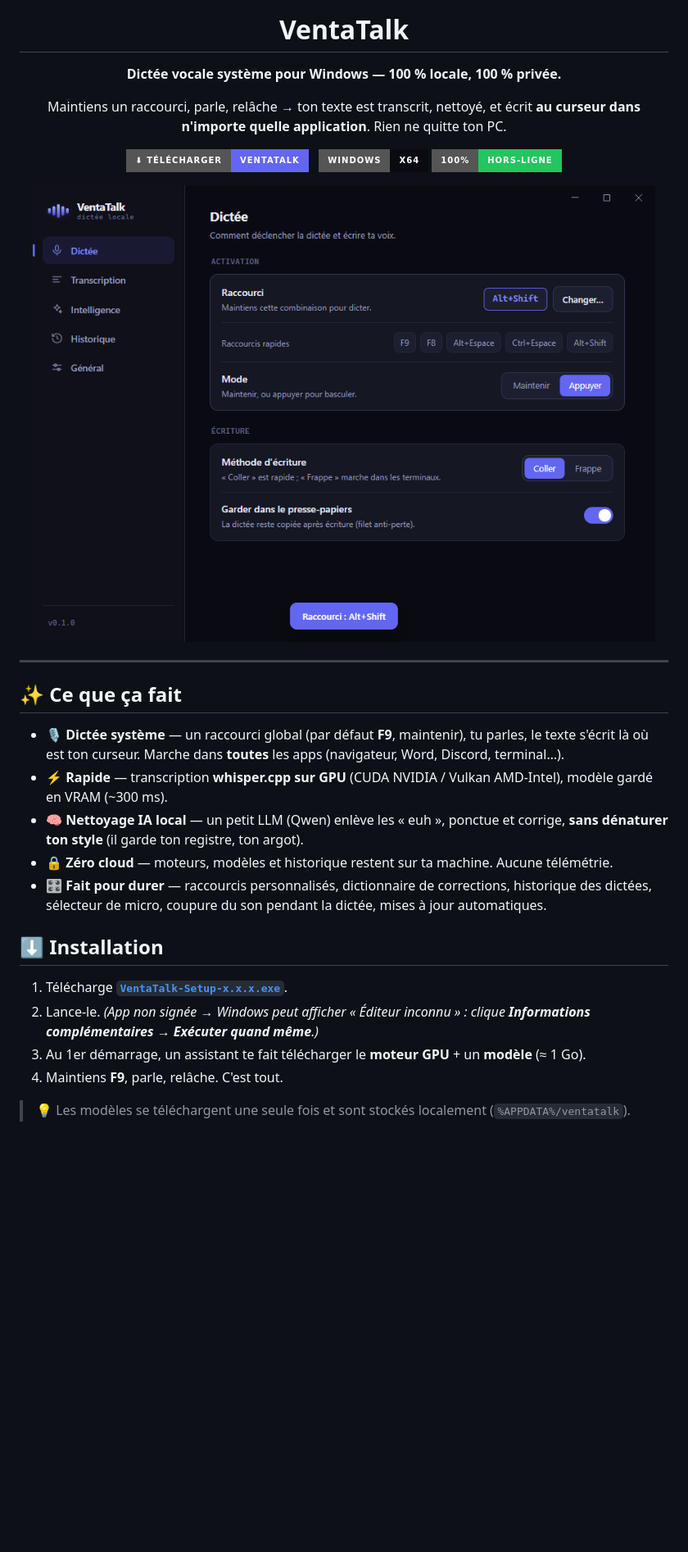
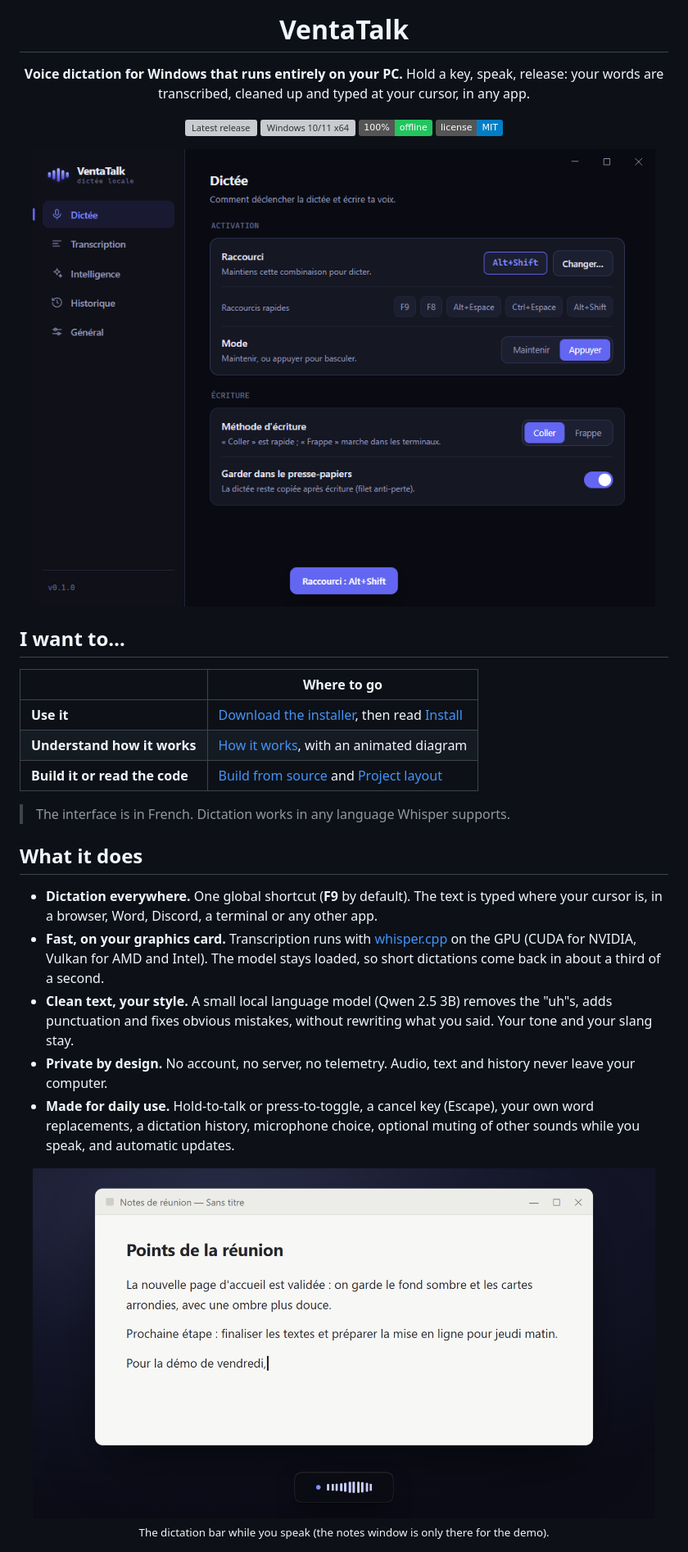
Before and after one commit to StyuDEV/VentaTalk, a Markdown page: README.md, the part around one of its changes. Shown at 82% size. GitHub-like rendering; pictures changed too: docs/img/dictation-bar.png (added); badges without logos; blank space fills up the shorter version; grey boxes are pictures that could not be loaded.

```diff
--- a/README.md
+++ b/README.md
@@ -4,40 +4,43 @@
 
 # VentaTalk
 
-**Dictée vocale système pour Windows — 100 % locale, 100 % privée.**
+**Voice dictation for Windows that runs entirely on your PC.**
+Hold a key, speak, release: your words are transcribed, cleaned up and typed at your cursor, in any app.
 
-Maintiens un raccourci, parle, relâche → ton texte est transcrit, nettoyé, et écrit
-**au curseur dans n'importe quelle application**. Rien ne quitte ton PC.
+[![Latest release](https://img.shields.io/github/v/release/StyuDEV/VentaTalk?label=download&color=6366f1)](https://github.com/StyuDEV/VentaTalk/releases/latest)
+![Windows 10/11 x64](https://img.shields.io/badge/Windows-10%20%2F%2011%20x64-0a0b12?logo=windows)
+![Offline](https://img.shields.io/badge/100%25-offline-22c55e)
+[![License: MIT](https://img.shields.io/badge/license-MIT-blue)](LICENSE)
 
-[![Télécharger](https://img.shields.io/badge/⬇_Télécharger-VentaTalk-6366f1?style=for-the-badge)](https://github.com/StyuDEV/VentaTalk/releases/latest)
-&nbsp;
-![Windows](https://img.shields.io/badge/Windows-x64-0a0b12?style=for-the-badge&logo=windows)
-![100% local](https://img.shields.io/badge/100%25-hors--ligne-22c55e?style=for-the-badge)
-
-<img src="docs/screenshot-app.png" width="760" alt="Interface VentaTalk" />
+<img src="docs/screenshot-app.png" width="760" alt="VentaTalk settings window" />
 
 </div>
 
----
+## I want to…
 
-## ✨ Ce que ça fait
+| | Where to go |
+|---|---|
+| **Use it** | [Download the installer](https://github.com/StyuDEV/VentaTalk/releases/latest), then read [Install](#install) |
+| **Understand how it works** | [How it works](#how-it-works), with an animated diagram |
+| **Build it or read the code** | [Build from source](#build-from-source) and [Project layout](#project-layout) |
 
-- 🎙️ **Dictée système** — un raccourci global (par défaut **F9**, maintenir), tu parles, le texte
-  s'écrit là où est ton curseur. Marche dans **toutes** les apps (navigateur, Word, Discord, terminal…).
-- ⚡ **Rapide** — transcription **whisper.cpp sur GPU** (CUDA NVIDIA / Vulkan AMD-Intel), modèle gardé en VRAM (~300 ms).
-- 🧠 **Nettoyage IA local** — un petit LLM (Qwen) enlève les « euh », ponctue et corrige, **sans
-  dénaturer ton style** (il garde ton registre, ton argot).
-- 🔒 **Zéro cloud** — moteurs, modèles et historique restent sur ta machine. Aucune télémétrie.
-- 🎛️ **Fait pour durer** — raccourcis personnalisés, dictionnaire de corrections, historique des
-  dictées, sélecteur de micro, coupure du son pendant la dictée, mises à jour automatiques.
+> The interface is in French. Dictation works in any language Whisper supports.
 
-## ⬇️ Installation
+## What it does
 
-1. Télécharge **[`VentaTalk-Setup-x.x.x.exe`](https://github.com/StyuDEV/VentaTalk/releases/latest)**.
-2. Lance-le. *(App non signée → Windows peut afficher « Éditeur inconnu » : clique
-   **Informations complémentaires → Exécuter quand même**.)*
-3. Au 1er démarrage, un assistant te fait télécharger le **moteur GPU** + un **modèle** (≈ 1 Go).
-4. Maintiens **F9**, parle, relâche. C'est tout.
+- **Dictation everywhere.** One global shortcut (**F9** by default). The text is typed where your cursor is,
+  in a browser, Word, Discord, a terminal or any other app.
+- **Fast, on your graphics card.** Transcription runs with [whisper.cpp](https://github.com/ggerganov/whisper.cpp)
+  on the GPU (CUDA for NVIDIA, Vulkan for AMD and Intel). The model stays loaded, so short dictations come back in
+  about a third of a second.
+- **Clean text, your style.** A small local language model (Qwen 2.5 3B) removes the "uh"s, adds punctuation and
+  fixes obvious mistakes, without rewriting what you said. Your tone and your slang stay.
+- **Private by design.** No account, no server, no telemetry. Audio, text and history never leave your computer.
+- **Made for daily use.** Hold-to-talk or press-to-toggle, a cancel key (Escape), your own word replacements,
+  a dictation history, microphone choice, optional muting of other sounds while you speak, and automatic updates.
 
-> 💡 Les modèles se téléchargent une seule fois et sont stockés localement (`%APPDATA%/ventatalk`).
+<p align="center">
+  <img src="docs/img/dictation-bar.png" width="760" alt="The dictation bar listening at the bottom of the screen" />
+  <br><sub>The dictation bar while you speak (the notes window is only there for the demo).</sub>
+</p>
 
```
Also changed, not shown: other parts of README.md (+109 -26 lines), docs/img/history.png (added), docs/img/settings-dictation.png (added), docs/img/settings-models.png (added), 2 other files.
